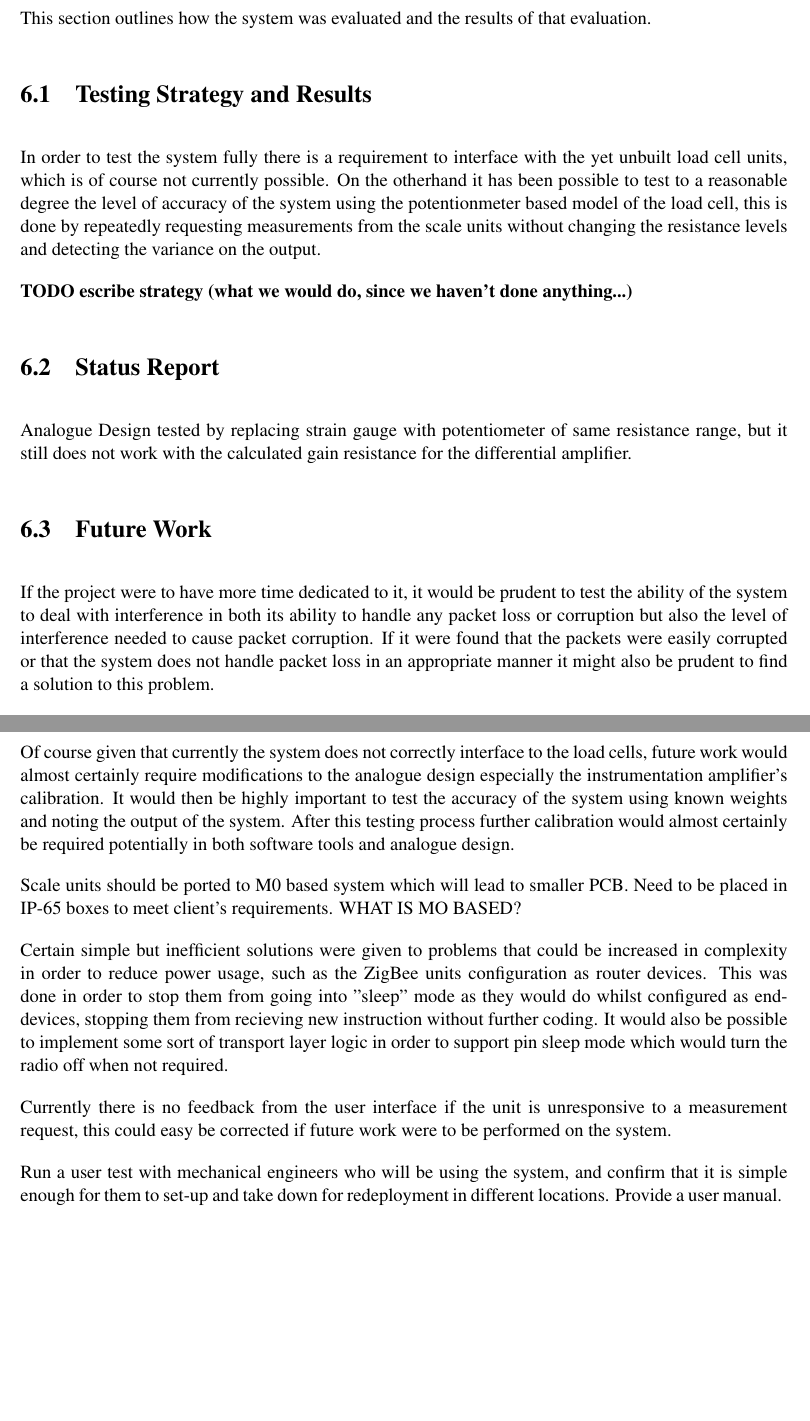
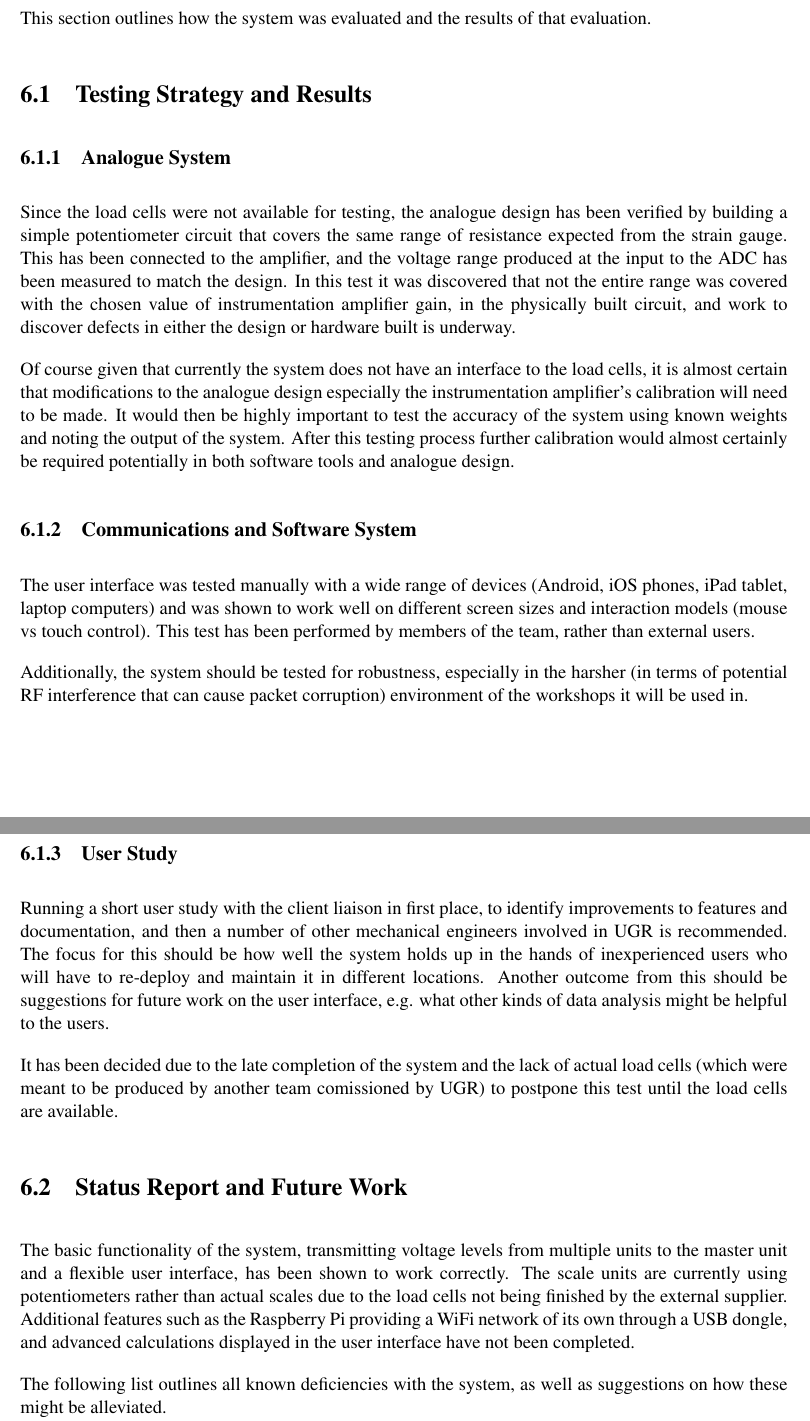
Before and after one commit to kristianhentschel/ESE3H-Team-Project-Group-N, a LaTeX document (tp3/Documentation/TeamN.tex, which reads tp3/Documentation/evaluation/evaluation.tex): two parts of pages 29 and 30 of 37 before the commit and two parts of pages 29 and 30 of 38 after it, joined at a grey line, cut so that both start at the same text. Compiled offline with pdfLaTeX.

Commit message:
rewrote evaluation/status/future work

```diff
--- a/tp3/Documentation/evaluation/evaluation.tex
+++ b/tp3/Documentation/evaluation/evaluation.tex
@@ -2,27 +2,23 @@ This section outlines how the system was evaluated and the results of that evalu
 
 \section{Testing Strategy and Results}
 
-In order to test the system fully there is a requirement to interface with the yet unbuilt load cell units, which is of course not currently possible. On the otherhand it has been possible to test to a reasonable degree the level of accuracy of the system using the potentionmeter based model of the load cell, this is done by repeatedly requesting measurements from the scale units without changing the resistance levels and detecting the variance on the output.
+\subsection{Analogue System}
+Since the load cells were not available for testing, the analogue design has been verified by building a simple potentiometer circuit that covers the same range of resistance expected from the strain gauge. This has been connected to the amplifier, and the voltage range produced at the input to the ADC has been measured to match the design. In this test it was discovered that not the entire range was covered with the chosen value of instrumentation amplifier gain, in the physically built circuit, and work to discover defects in either the design or hardware built is underway.
 
-\textbf{TODO escribe strategy (what we would do, since we haven't done anything...)}
+Of course given that currently the system does not have an interface to the load cells, it is almost certain that modifications to the analogue design especially the instrumentation amplifier's calibration will need to be made. It would then be highly important to test the accuracy of the system using known weights and noting the output of the system. After this testing process further calibration would almost certainly be required potentially in both software tools and analogue design.
 
-\section{Status Report}
+\subsection{Communications and Software System}
+The user interface was tested manually with a wide range of devices (Android, iOS phones, iPad tablet, laptop computers) and was shown to work well on different screen sizes and interaction models (mouse vs touch control). This test has been performed by members of the team, rather than external users.
 
-Analogue Design tested by replacing strain gauge with potentiometer of same resistance range, but it still does not work with the calculated gain resistance for the differential amplifier.
+Additionally, the system should be tested for robustness, especially in the harsher (in terms of potential RF interference that can cause packet corruption) environment of the workshops it will be used in.
 
-\section{Future Work}
+\subsection{User Study}
+Running a short user study with the client liaison in first place, to identify improvements to features and documentation, and then a number of other mechanical engineers involved in UGR is recommended. The focus for this should be how well the system holds up in the hands of inexperienced users who will have to re-deploy and maintain it in different locations. Another outcome from this should be suggestions for future work on the user interface, e.g. what other kinds of data analysis might be helpful to the users.
 
-If the project were to have more time dedicated to it, it would be prudent to test the ability of the system to deal with interference in both its ability to handle any packet loss or corruption but also the level of interference needed to cause packet corruption. If it were found that the packets were easily corrupted or that the system does not handle packet loss in an appropriate manner it might also be prudent to find a solution to this problem.
+It has been decided due to the late completion of the system and the lack of actual load cells (which were meant to be produced by another team comissioned by UGR) to postpone this test until the load cells are available.
 
-Integrate the Raspberry Pi master unit with a USB wifi dongle, configure hostapd and dnsmasq to create a hot-spot without hte need for an external router.
+\section{Status Report and Future Work}
+The basic functionality of the system, transmitting voltage levels from multiple units to the master unit and a flexible user interface, has been shown to work correctly. The scale units are currently using potentiometers rather than actual scales due to the load cells not being finished by the external supplier. Additional features such as the Raspberry Pi providing a WiFi network of its own through a USB dongle, and advanced calculations displayed in the user interface have not been completed.
 
-Of course given that currently the system does not correctly interface to the load cells, future work would almost certainly require modifications to the analogue design especially the instrumentation amplifier's calibration. It would then be highly important to test the accuracy of the system using known weights and noting the output of the system. After this testing process further calibration would almost certainly be required potentially in both software tools and analogue design.
+The following list outlines all known deficiencies with the system, as well as suggestions on how these might be alleviated.
 
-Scale units should be ported to M0 based system which will lead to smaller PCB. Need to be placed in IP-65 boxes to meet client's requirements.
-WHAT IS MO BASED?
-
-Certain simple but inefficient solutions were given to problems that could be increased in complexity in order to reduce power usage, such as the ZigBee units configuration as router devices. This was done in order to stop them from going into "sleep" mode as they would do whilst configured as end-devices, stopping them from recieving new instruction without further coding. It would also be possible to implement some sort of transport layer logic in order to support pin sleep mode which would turn the radio off when not required.
-
-Currently there is no feedback from the user interface if the unit is unresponsive to a measurement request, this could easy be corrected if future work were to be performed on the system.
-
-Run a user test with mechanical engineers who will be using the system, and confirm that it is simple enough for them to set-up and take down for redeployment in different locations. Provide a user manual.
@@ -28,0 +31 @@ Run a user test with mechanical engineers who will be using the system, and conf
+	\item \textbf{Master Unit Software}. The request-handlers implementation is a very quick hack and should be re-designed and fully tested. Integration with a more reliable webserver should be investigated, though for the prescribed use (only one or two clients), the system works well as it is.
```
Also changed, not shown: tp3/Documentation/evaluation/evaluation.tex (13 more changed lines).
